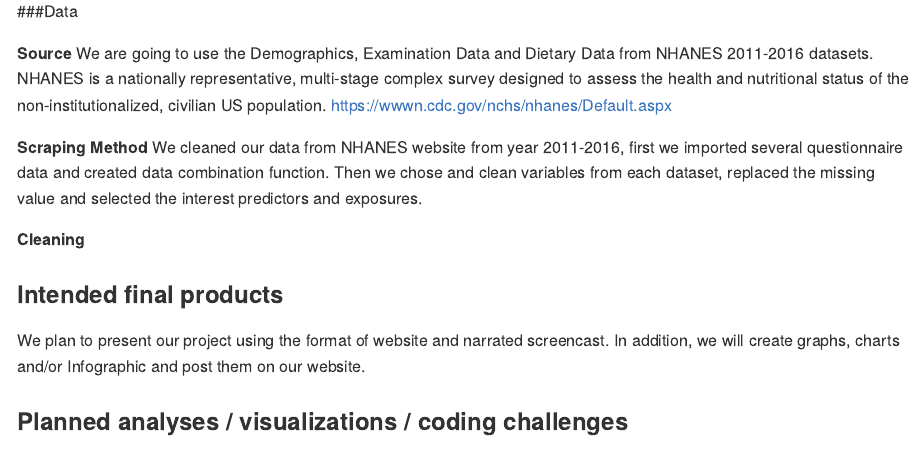
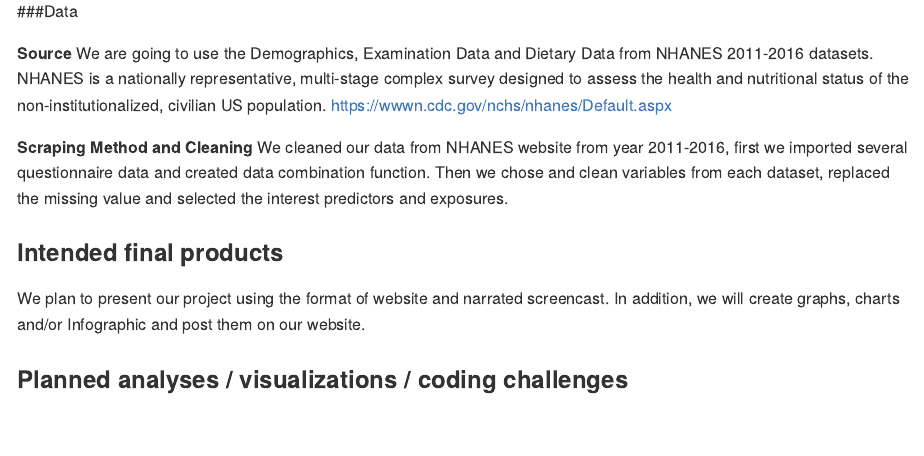
Before and after one commit to st3117/final_project, an R Markdown document (final_project.Rmd): the page in a window 1100 px wide, from 690 px down. Rendered offline with R 4.5, knitr and Pandoc, with nearby package versions.

Commit message:
scraping method and cleaning

```diff
--- a/final_project.Rmd
+++ b/final_project.Rmd
@@ -37,10 +37,10 @@ Are there Disparities in obesity and risk of breast cancer across racial/ethnic
 **Source**
 We are going to use the Demographics, Examination Data and Dietary Data from NHANES 2011-2016 datasets. NHANES is a nationally representative, multi-stage complex survey designed to assess the health and nutritional status of the non-institutionalized, civilian US population. https://wwwn.cdc.gov/nchs/nhanes/Default.aspx
 
-**Scraping Method**
+**Scraping Method and Cleaning**
 We cleaned our data from NHANES website from year 2011-2016, first we imported several questionnaire data and created data combination function. Then we chose and clean variables from each dataset, replaced the missing value and selected the interest predictors and exposures.
 
-**Cleaning**
+
 
 
 
```
